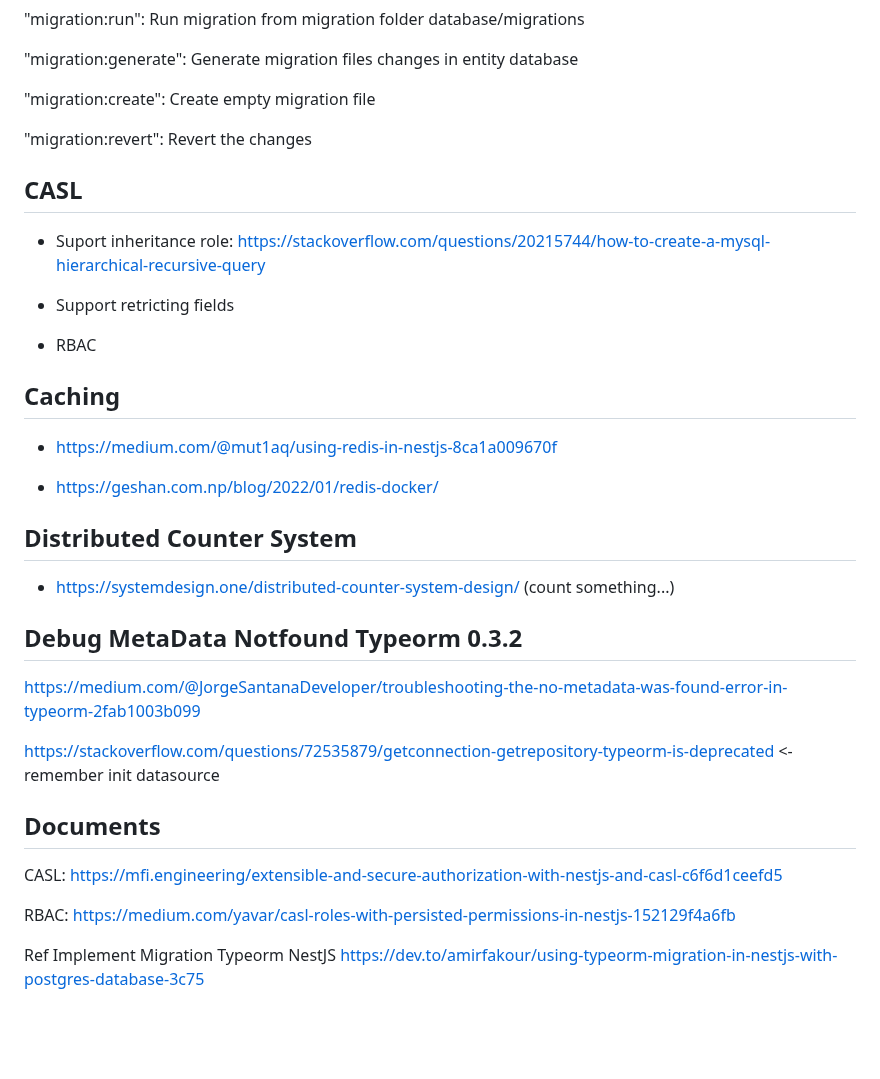
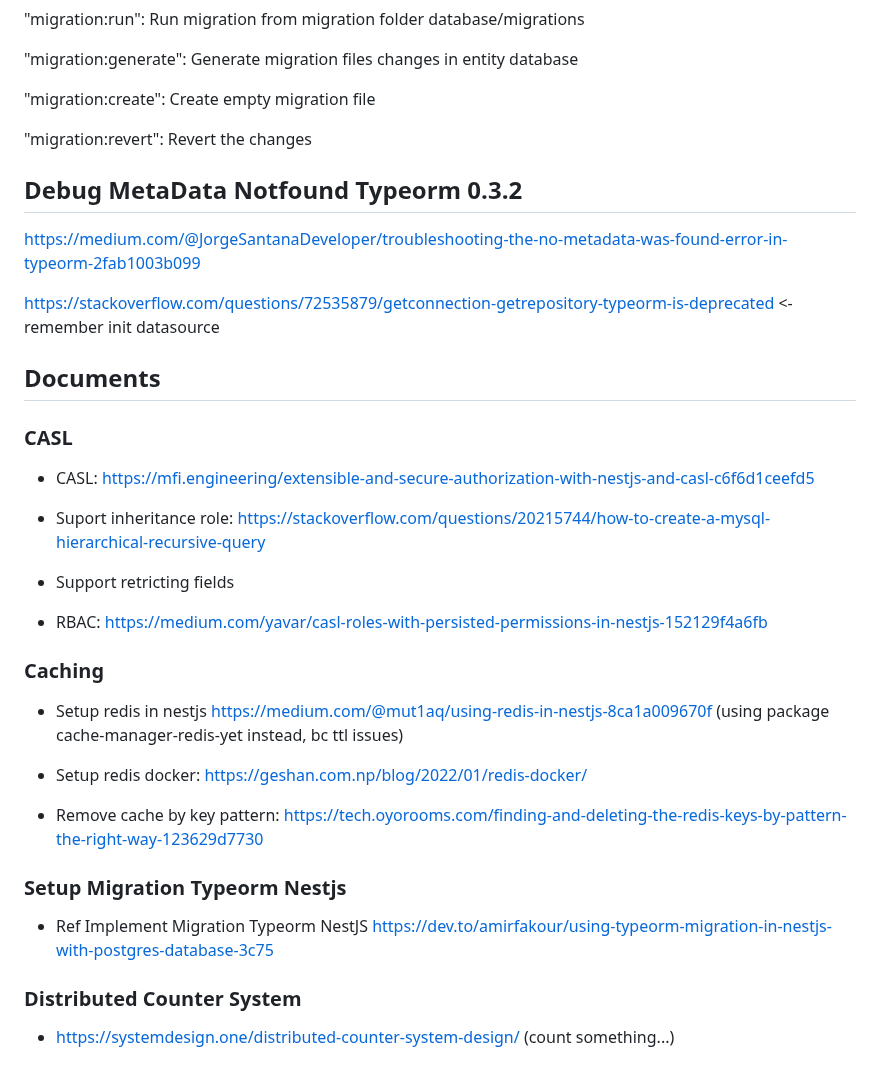
Before and after one commit to ncbinh98/rbac-nestjs, a Markdown page: README.md, the part around the change. Rendered like a GitHub page; blank space fills up the shorter version.

```diff
--- a/README.md
+++ b/README.md
@@ -68,24 +68,6 @@ $ npm run test:cov
 
 "migration:revert": Revert the changes
 
-## CASL
-
-- Suport inheritance role: https://stackoverflow.com/questions/20215744/how-to-create-a-mysql-hierarchical-recursive-query
-
-- Support retricting fields
-
-- RBAC
-
-## Caching
-
-- https://medium.com/@mut1aq/using-redis-in-nestjs-8ca1a009670f
-
-- https://geshan.com.np/blog/2022/01/redis-docker/
-
-## Distributed Counter System
-
-- https://systemdesign.one/distributed-counter-system-design/ (count something...)
-
 ## Debug MetaData Notfound Typeorm 0.3.2
 
 https://medium.com/@JorgeSantanaDeveloper/troubleshooting-the-no-metadata-was-found-error-in-typeorm-2fab1003b099
@@ -94,8 +76,28 @@ https://stackoverflow.com/questions/72535879/getconnection-getrepository-typeorm
 
 ## Documents
 
-CASL: https://mfi.engineering/extensible-and-secure-authorization-with-nestjs-and-casl-c6f6d1ceefd5
+### CASL
 
-RBAC: https://medium.com/yavar/casl-roles-with-persisted-permissions-in-nestjs-152129f4a6fb
+- CASL: https://mfi.engineering/extensible-and-secure-authorization-with-nestjs-and-casl-c6f6d1ceefd5
 
-Ref Implement Migration Typeorm NestJS https://dev.to/amirfakour/using-typeorm-migration-in-nestjs-with-postgres-database-3c75
+- Suport inheritance role: https://stackoverflow.com/questions/20215744/how-to-create-a-mysql-hierarchical-recursive-query
+
+- Support retricting fields
+
+- RBAC: https://medium.com/yavar/casl-roles-with-persisted-permissions-in-nestjs-152129f4a6fb
+
+### Caching
+
+- Setup redis in nestjs https://medium.com/@mut1aq/using-redis-in-nestjs-8ca1a009670f (using package cache-manager-redis-yet instead, bc ttl issues)
+
+- Setup redis docker: https://geshan.com.np/blog/2022/01/redis-docker/
+
+- Remove cache by key pattern: https://tech.oyorooms.com/finding-and-deleting-the-redis-keys-by-pattern-the-right-way-123629d7730
+
+### Setup Migration Typeorm Nestjs
+
+- Ref Implement Migration Typeorm NestJS https://dev.to/amirfakour/using-typeorm-migration-in-nestjs-with-postgres-database-3c75
+
+### Distributed Counter System
+
+- https://systemdesign.one/distributed-counter-system-design/ (count something...)
```
